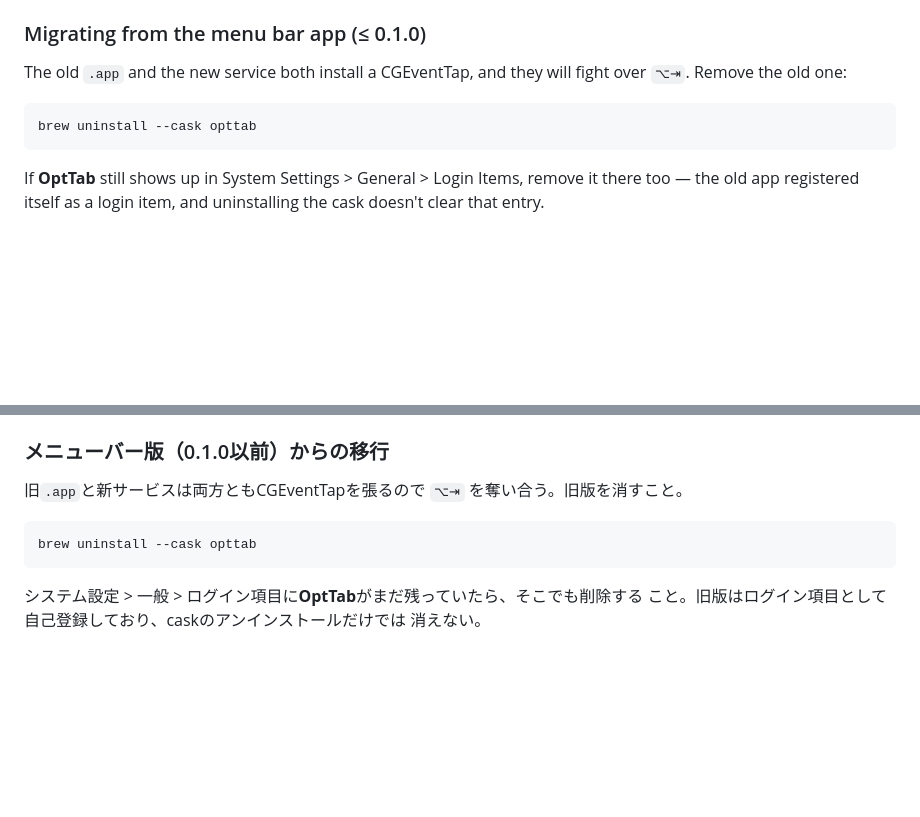
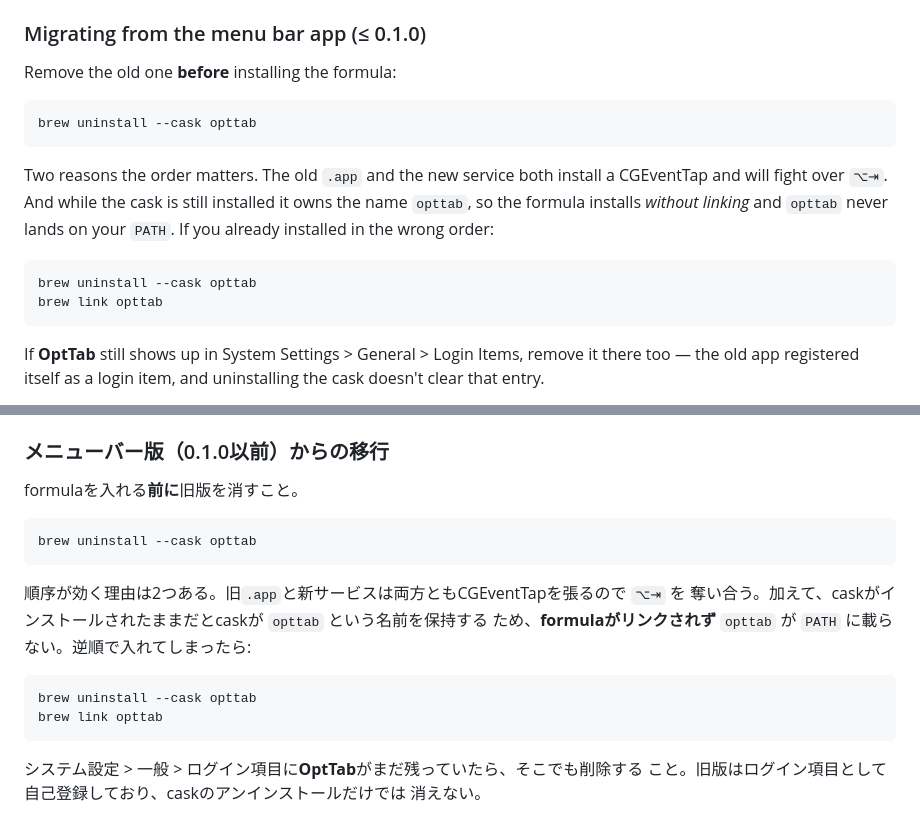
Before and after one commit to konaito/opttab, a Markdown page: README.md, 2 parts joined by grey strips. Drawn GitHub-style; blank space fills up the shorter version.

Commit message:
docs: cask同居時にformulaがリンクされない問題を移行手順に追記 (#1)
旧caskがインストールされたままだとcaskが opttab という名前を保持するため、
formulaがリンクされず opttab がPATHに載らない。実インストールで確認した。
先にcaskを消すこと、逆順で入れた場合は brew link opttab で直ることを
英日両方の移行セクションに追記する。


Claude-Session: https://claude.ai/code/session_01CwAr7LNyA4CLiNqrrsytfF

Co-authored-by: Claude Opus 5 (1M context) <noreply@anthropic.com>

````diff
--- a/README.md
+++ b/README.md
@@ -75,11 +75,20 @@ keys TCC grants for non-bundled binaries by that path.
 <a id="migrating"></a>
 ### Migrating from the menu bar app (≤ 0.1.0)
 
-The old `.app` and the new service both install a CGEventTap, and they will
-fight over `⌥⇥`. Remove the old one:
+Remove the old one **before** installing the formula:
 
 ```bash
 brew uninstall --cask opttab
+```
+
+Two reasons the order matters. The old `.app` and the new service both install
+a CGEventTap and will fight over `⌥⇥`. And while the cask is still installed it
+owns the name `opttab`, so the formula installs *without linking* and `opttab`
+never lands on your `PATH`. If you already installed in the wrong order:
+
+```bash
+brew uninstall --cask opttab
+brew link opttab
 ```
 
 If **OptTab** still shows up in System Settings > General > Login Items,
@@ -184,10 +193,19 @@ macOSは非バンドルバイナリのTCC許可をそのパスで識別するた
 <a id="migrating-ja"></a>
 ### メニューバー版（0.1.0以前）からの移行
 
-旧`.app`と新サービスは両方ともCGEventTapを張るので `⌥⇥` を奪い合う。旧版を消すこと。
+formulaを入れる**前に**旧版を消すこと。
 
 ```bash
 brew uninstall --cask opttab
+```
+
+順序が効く理由は2つある。旧`.app`と新サービスは両方ともCGEventTapを張るので `⌥⇥` を
+奪い合う。加えて、caskがインストールされたままだとcaskが `opttab` という名前を保持する
+ため、**formulaがリンクされず** `opttab` が `PATH` に載らない。逆順で入れてしまったら:
+
+```bash
+brew uninstall --cask opttab
+brew link opttab
 ```
 
 システム設定 > 一般 > ログイン項目に**OptTab**がまだ残っていたら、そこでも削除する
````
